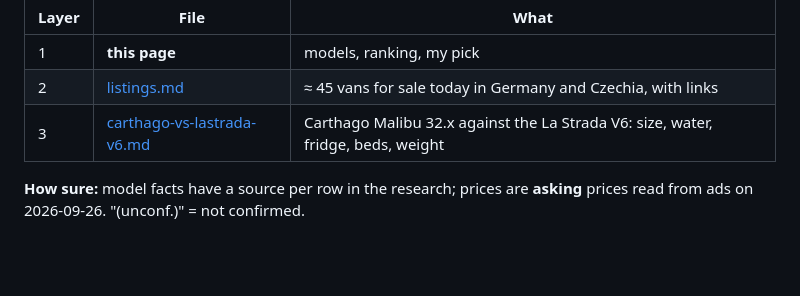
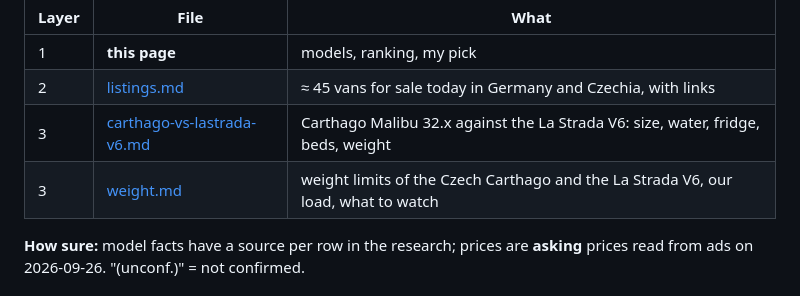
Before and after one commit to ondrejmocny-grip/van, a Markdown page: ref/classic-vans-with-washroom/README.md, the part around the change. GitHub-like rendering; blank space fills up the shorter version.

Commit message:
Ref: weight limits of the Czech Carthago and La Strada V6, load budget
Co-Authored-By: Claude Opus 5.5 <noreply@anthropic.com>
Claude-Session: https://claude.ai/code/session_01XGa8fpQqPeQzDXoUofKG59

```diff
--- a/ref/classic-vans-with-washroom/README.md
+++ b/ref/classic-vans-with-washroom/README.md
@@ -9,6 +9,7 @@ WC (even a tiny one), for a **short-term** van for two, with upgrades allowed. S
 | 1 | **this page** | models, ranking, my pick |
 | 2 | [listings.md](listings.md) | ≈ 45 vans for sale today in Germany and Czechia, with links |
 | 3 | [carthago-vs-lastrada-v6.md](carthago-vs-lastrada-v6.md) | Carthago Malibu 32.x against the La Strada V6: size, water, fridge, beds, weight |
+| 3 | [weight.md](weight.md) | weight limits of the Czech Carthago and the La Strada V6, our load, what to watch |
 
 **How sure:** model facts have a source per row in the research; prices are **asking** prices
 read from ads on 2026-09-26. "(unconf.)" = not confirmed.
```
Also changed, not shown: ref/classic-vans-with-washroom/weight.md (added, +99 -0 lines).
